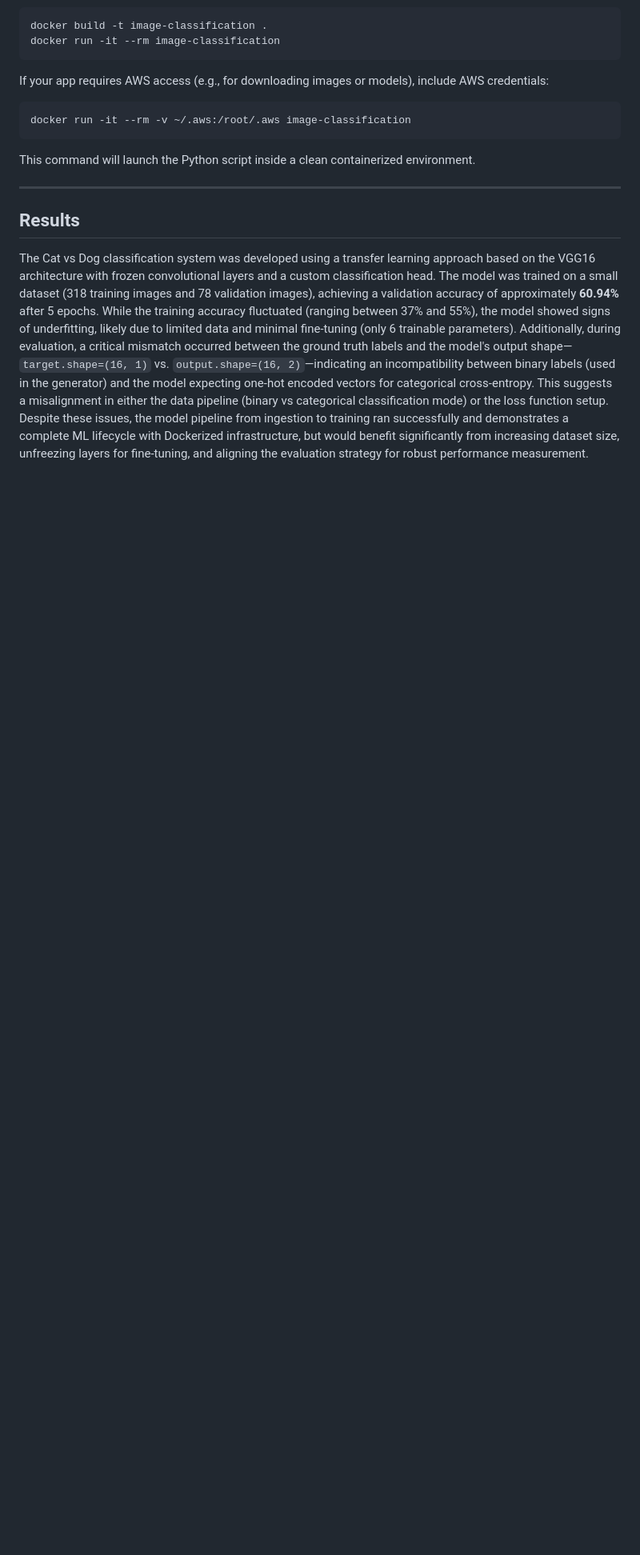
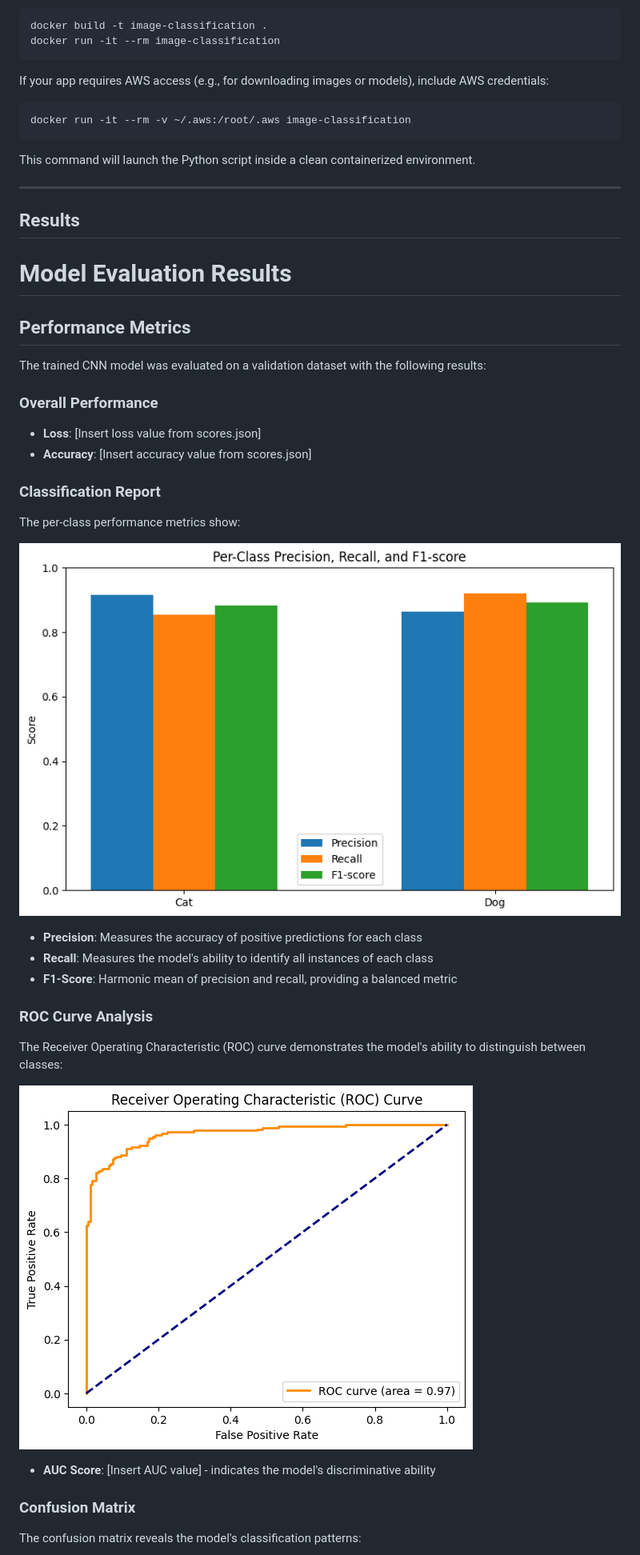
Before and after one commit to zkhechadoorian/CNNs_Cats_and_Dogs, a Markdown page: README.md, the part around one of its changes. Shown at 80% size. Rendered like a GitHub page; pictures changed too: assets/classification_metrics.png (added), assets/roc_curve.png (added); blank space fills up the shorter version.

Commit message:
Update results section. Add more images into overview and results.

```diff
--- a/README.md
+++ b/README.md
@@ -559,6 +569,35 @@ docker run -it --rm -v ~/.aws:/root/.aws image-classification
 This command will launch the Python script inside a clean containerized environment.
 
 ---
+
 ## Results
-The Cat vs Dog classification system was developed using a transfer learning approach based on the VGG16 architecture with frozen convolutional layers and a custom classification head. The model was trained on a small dataset (318 training images and 78 validation images), achieving a validation accuracy of approximately **60.94%** after 5 epochs. While the training accuracy fluctuated (ranging between 37% and 55%), the model showed signs of underfitting, likely due to limited data and minimal fine-tuning (only 6 trainable parameters). Additionally, during evaluation, a critical mismatch occurred between the ground truth labels and the model's output shape—`target.shape=(16, 1)` vs. `output.shape=(16, 2)`—indicating an incompatibility between binary labels (used in the generator) and the model expecting one-hot encoded vectors for categorical cross-entropy. This suggests a misalignment in either the data pipeline (binary vs categorical classification mode) or the loss function setup. Despite these issues, the model pipeline from ingestion to training ran successfully and demonstrates a complete ML lifecycle with Dockerized infrastructure, but would benefit significantly from increasing dataset size, unfreezing layers for fine-tuning, and aligning the evaluation strategy for robust performance measurement.
 
+# Model Evaluation Results
+
+## Performance Metrics
+
+The trained CNN model was evaluated on a validation dataset with the following results:
+
+### Overall Performance
+- **Loss**: [Insert loss value from scores.json]
+- **Accuracy**: [Insert accuracy value from scores.json]
+
+### Classification Report
+The per-class performance metrics show:
+
+![Classification Metrics](./assets/classification_metrics.png)
+
+- **Precision**: Measures the accuracy of positive predictions for each class
+- **Recall**: Measures the model's ability to identify all instances of each class
+- **F1-Score**: Harmonic mean of precision and recall, providing a balanced metric
+
+### ROC Curve Analysis
+The Receiver Operating Characteristic (ROC) curve demonstrates the model's ability to distinguish between classes:
+
+![ROC Curve](./assets/roc_curve.png)
+
+- **AUC Score**: [Insert AUC value] - indicates the model's discriminative ability
+
+### Confusion Matrix
+The confusion matrix reveals the model's classification patterns:
+
```
Also changed, not shown: other parts of README.md (+61 -0 lines), assets/confusion_matrix.png (added), assets/gradcam_results.png (added).
